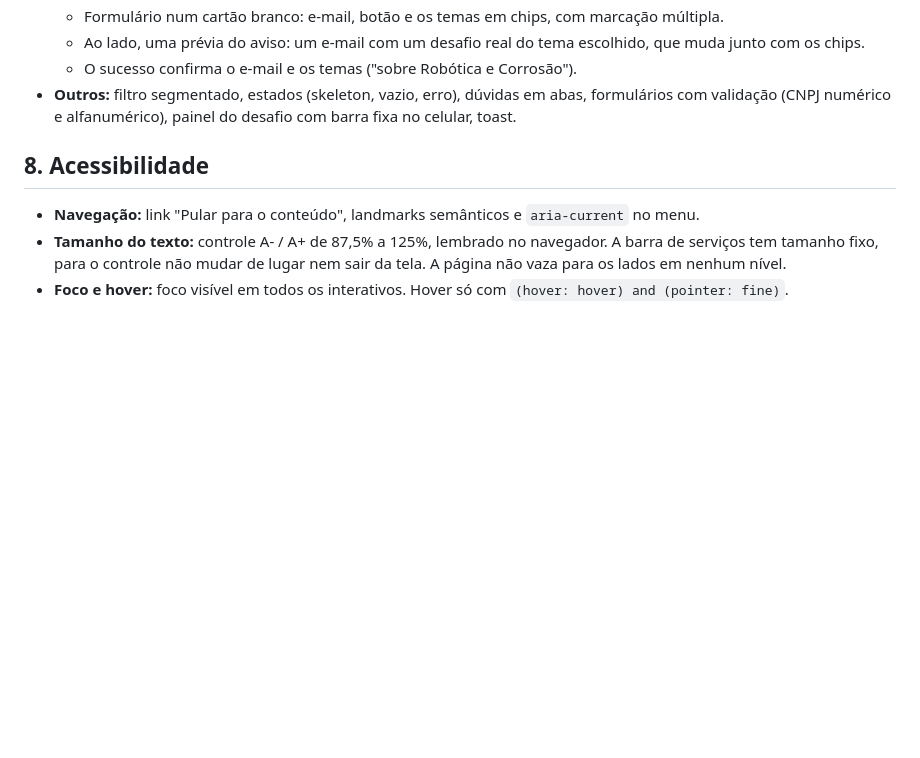
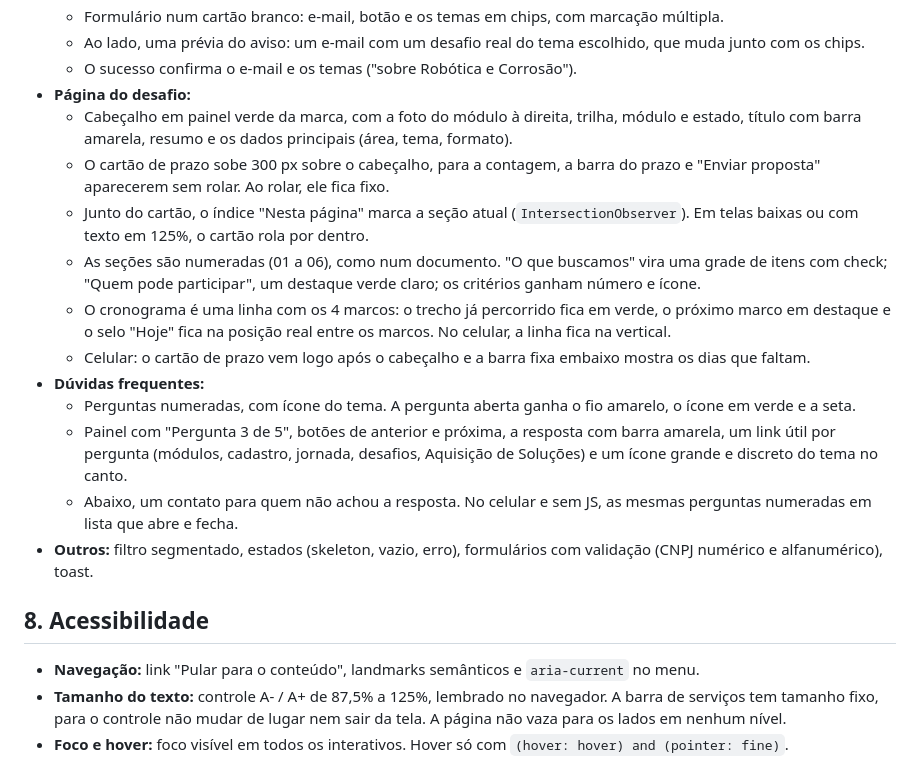
Before and after one commit to Pietronsmf/Conexoes-portal, a Markdown page: DESIGN.md, the part around the change. Drawn GitHub-style; blank space fills up the shorter version.

```diff
--- a/DESIGN.md
+++ b/DESIGN.md
@@ -190,7 +190,18 @@ As ondas e os vídeos só animam quando estão visíveis (`IntersectionObserver`
   - Formulário num cartão branco: e-mail, botão e os temas em chips, com marcação múltipla.
   - Ao lado, uma prévia do aviso: um e-mail com um desafio real do tema escolhido, que muda junto com os chips.
   - O sucesso confirma o e-mail e os temas ("sobre Robótica e Corrosão").
-- **Outros:** filtro segmentado, estados (skeleton, vazio, erro), dúvidas em abas, formulários com validação (CNPJ numérico e alfanumérico), painel do desafio com barra fixa no celular, toast.
+- **Página do desafio:**
+  - Cabeçalho em painel verde da marca, com a foto do módulo à direita, trilha, módulo e estado, título com barra amarela, resumo e os dados principais (área, tema, formato).
+  - O cartão de prazo sobe 300 px sobre o cabeçalho, para a contagem, a barra do prazo e "Enviar proposta" aparecerem sem rolar. Ao rolar, ele fica fixo.
+  - Junto do cartão, o índice "Nesta página" marca a seção atual (`IntersectionObserver`). Em telas baixas ou com texto em 125%, o cartão rola por dentro.
+  - As seções são numeradas (01 a 06), como num documento. "O que buscamos" vira uma grade de itens com check; "Quem pode participar", um destaque verde claro; os critérios ganham número e ícone.
+  - O cronograma é uma linha com os 4 marcos: o trecho já percorrido fica em verde, o próximo marco em destaque e o selo "Hoje" fica na posição real entre os marcos. No celular, a linha fica na vertical.
+  - Celular: o cartão de prazo vem logo após o cabeçalho e a barra fixa embaixo mostra os dias que faltam.
+- **Dúvidas frequentes:**
+  - Perguntas numeradas, com ícone do tema. A pergunta aberta ganha o fio amarelo, o ícone em verde e a seta.
+  - Painel com "Pergunta 3 de 5", botões de anterior e próxima, a resposta com barra amarela, um link útil por pergunta (módulos, cadastro, jornada, desafios, Aquisição de Soluções) e um ícone grande e discreto do tema no canto.
+  - Abaixo, um contato para quem não achou a resposta. No celular e sem JS, as mesmas perguntas numeradas em lista que abre e fecha.
+- **Outros:** filtro segmentado, estados (skeleton, vazio, erro), formulários com validação (CNPJ numérico e alfanumérico), toast.
 
 ## 8. Acessibilidade
 
```
Also changed, not shown: README.md (+2 -2 lines), docs/screens/desafio.jpg, docs/screens/hero-desktop.jpg, docs/screens/home-claro.jpg, docs/screens/mobile.jpg, 6 other files.
